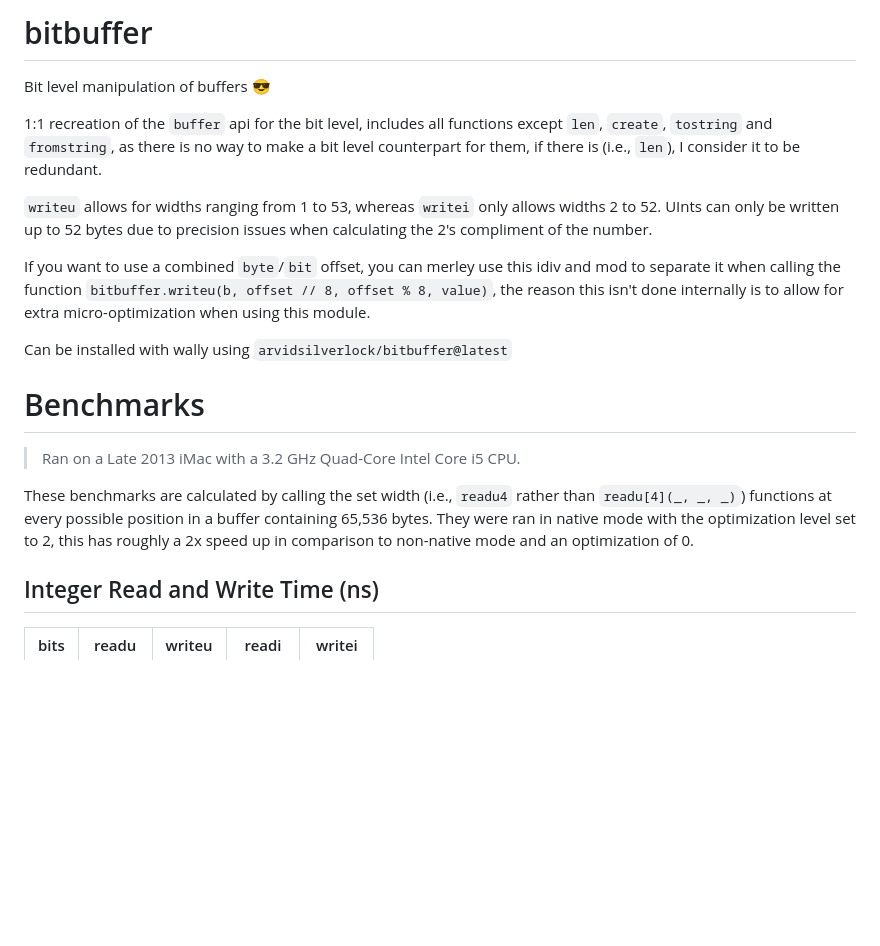
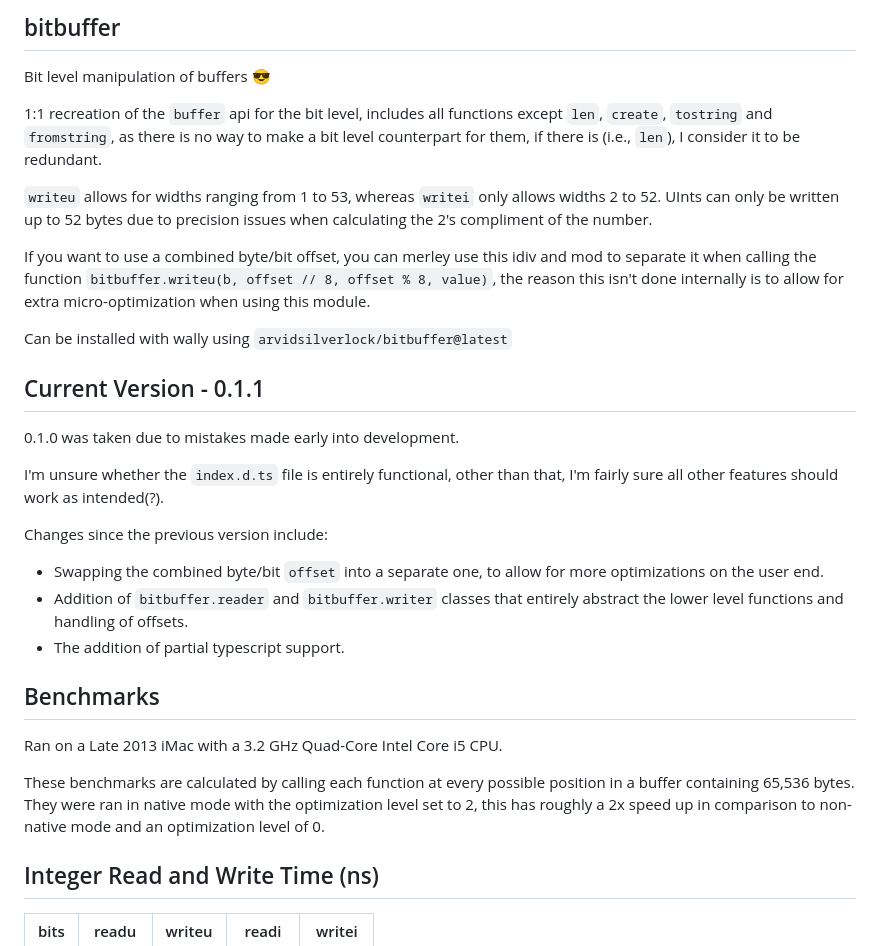
Before and after one commit to ArvidSilverlock/bitbuffer, a Markdown page: README.md, the part around the change. GitHub-like rendering; blank space fills up the shorter version.

```diff
--- a/README.md
+++ b/README.md
@@ -1,19 +1,29 @@
-# bitbuffer
-Bit level manipulation of buffers :sunglasses:
+## bitbuffer
+Bit level manipulation of buffers 😎
 
 1:1 recreation of the `buffer` api for the bit level, includes all functions except `len`, `create`, `tostring` and `fromstring`, as there is no way to make a bit level counterpart for them, if there is (i.e., `len`), I consider it to be redundant.
 
 `writeu` allows for widths ranging from 1 to 53, whereas `writei` only allows widths 2 to 52. UInts can only be written up to 52 bytes due to precision issues when calculating the 2's compliment of the number.
 
-If you want to use a combined `byte`/`bit` offset, you can merley use this idiv and mod to separate it when calling the function `bitbuffer.writeu(b, offset // 8, offset % 8, value)`, the reason this isn't done internally is to allow for extra micro-optimization when using this module.
+If you want to use a combined byte/bit offset, you can merley use this idiv and mod to separate it when calling the function `bitbuffer.writeu(b, offset // 8, offset % 8, value)`, the reason this isn't done internally is to allow for extra micro-optimization when using this module.
 
 Can be installed with wally using `arvidsilverlock/bitbuffer@latest`
 
-# Benchmarks
-> Ran on a Late 2013 iMac with a 3.2 GHz Quad-Core Intel Core i5 CPU.
+## Current Version - 0.1.1
+0.1.0 was taken due to mistakes made early into development.
 
-These benchmarks are calculated by calling the set width (i.e., `readu4` rather than `readu[4](_, _, _)`) functions at every possible position in a buffer containing 65,536 bytes.
-They were ran in native mode with the optimization level set to 2, this has roughly a 2x speed up in comparison to non-native mode and an optimization of 0.
+I'm unsure whether the `index.d.ts` file is entirely functional, other than that, I'm fairly sure all other features should work as intended(?).
+
+Changes since the previous version include:
+- Swapping the combined byte/bit `offset` into a separate one, to allow for more optimizations on the user end.
+- Addition of `bitbuffer.reader` and `bitbuffer.writer` classes that entirely abstract the lower level functions and handling of offsets.
+- The addition of partial typescript support.
+
+## Benchmarks
+Ran on a Late 2013 iMac with a 3.2 GHz Quad-Core Intel Core i5 CPU.
+
+These benchmarks are calculated by calling each function at every possible position in a buffer containing 65,536 bytes.
+They were ran in native mode with the optimization level set to 2, this has roughly a 2x speed up in comparison to non-native mode and an optimization level of 0.
 
 ## Integer Read and Write Time (ns)
 |bits|readu|writeu|readi|writei|
```
